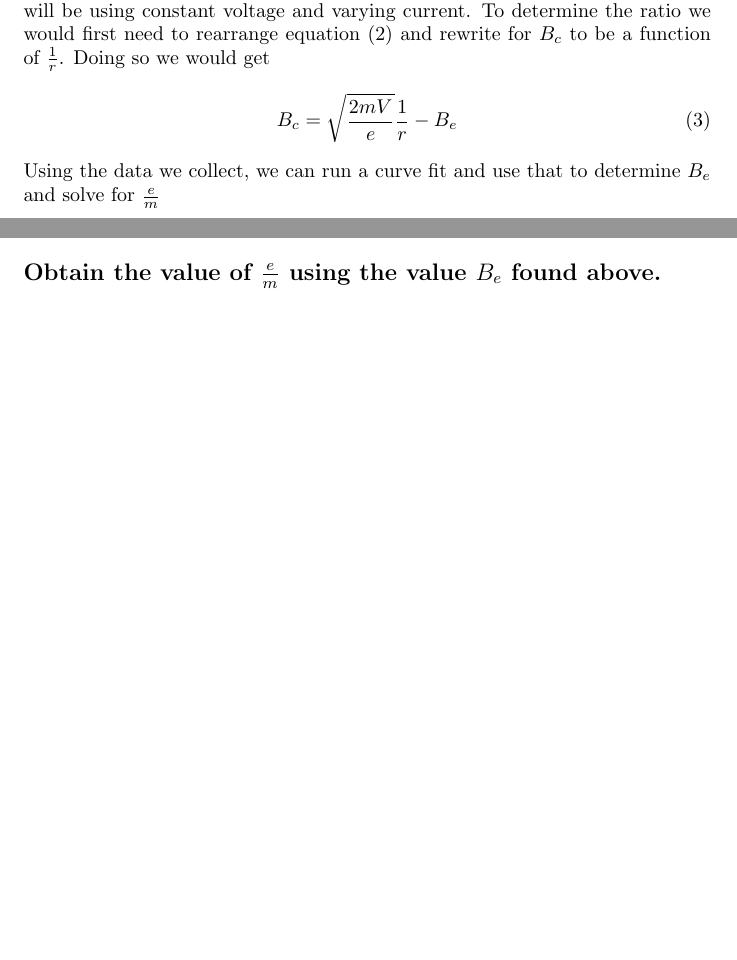
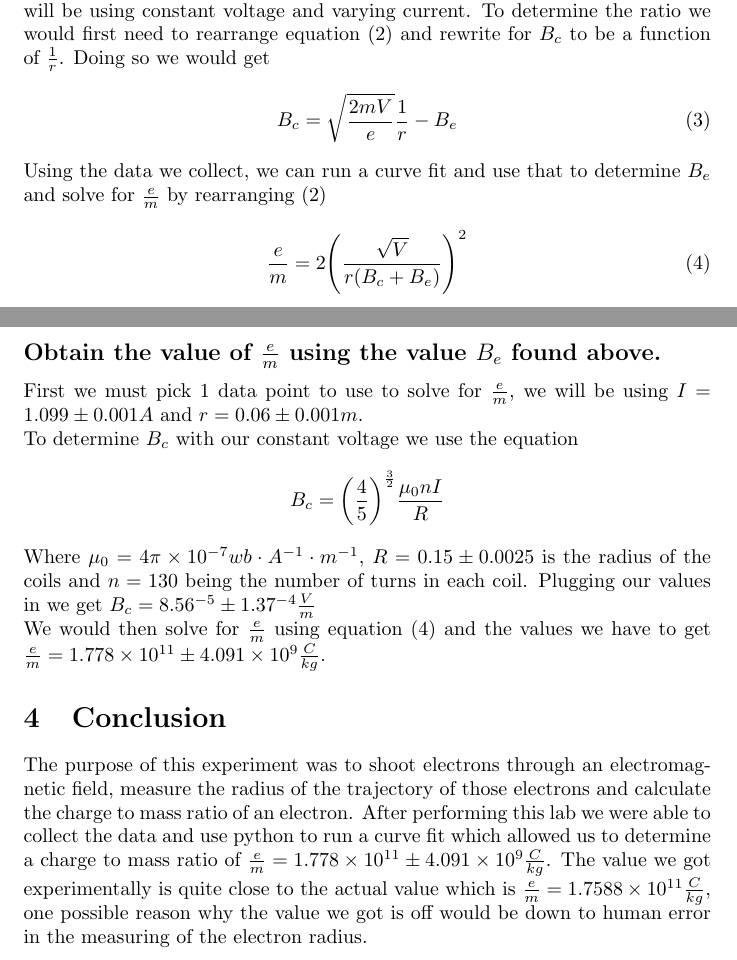
Before and after one commit to diyanxu/Electron-Mass, a LaTeX document (electron.tex): two parts of pages 2 and 4 of 4 before the commit and two parts of pages 2 and 5 of 5 after it, joined at a grey line, cut so that both start at the same text, the shorter picture padded with empty space. Compiled offline with pdfLaTeX.

Commit message:
finished tex, need proofread, need diagram

```diff
--- a/electron.tex
+++ b/electron.tex
@@ -44,7 +44,10 @@ of $\frac{1}{r}$. Doing so we would get
     B_c = \sqrt{\frac{2mV}{e}}\frac{1}{r} - B_e
 \end{align}
 Using the data we collect, we can run a curve fit and use that to
-determine $B_e$ and solve for $\frac{e}{m}$
+determine $B_e$ and solve for $\frac{e}{m}$ by rearranging (2)
+\begin{align}
+    \frac{e}{m} = 2\Bigg(\frac{\sqrt{V}}{r(B_c + B_e)} \Bigg)^2
+\end{align}
 
 \newpage
 
@@ -112,4 +117,25 @@ field generated by the coils.
 \subsection*{Obtain the value of $\frac{e}{m}$ using the value $B_e$ found above.}
+First we must pick 1 data point to use to solve for $\frac{e}{m}$, we will be
+using $I = 1.099 \pm 0.001 A$ and $r = 0.06 \pm 0.001 m$.\\
+To determine $B_c$ with our constant voltage we use the equation
+\begin{align*}
+    B_c = \bigg(\frac{4}{5}\bigg)^{\frac{3}{2}}\frac{\mu_0nI}{R}
+\end{align*}
+Where $\mu_0 = 4\pi\times10^{-7}wb\cdot A^{-1}\cdot m^{-1}$, $R = 0.15 \pm 0.0025$
+is the radius of the coils and $n = 130$ being the number of turns in each coil.
+Plugging our values in we get $B_c = 8.56\time10^{-5} \pm 1.37\time10^{-4}\frac{V}{m}$\\
+We would then solve for $\frac{e}{m}$ using equation (4) and the values we have
+to get $\frac{e}{m} = 1.778\times 10^{11} \pm 4.091\times10^{9}\frac{C}{kg}$.
+\section{Conclusion}
+The purpose of this experiment was to shoot electrons through an electromagnetic
+field, measure the radius of the trajectory of those electrons and calculate the
+charge to mass ratio of an electron. After performing this lab we were able to
+collect the data and use python to run a curve fit which allowed us to determine
+a charge to mass ratio of $\frac{e}{m} = 1.778\times 10^{11} \pm 4.091\times10^{9}\frac{C}{kg}$.
+The value we got experimentally is quite close to the actual value which is
+$\frac{e}{m} = 1.7588\times10^{11}\frac{C}{kg}$, one possible reason why the value
+we got is off would be down to human error in the measuring of the electron radius.
+
 
 
 
```
Also changed, not shown: electron.tex (4 more changed lines).
